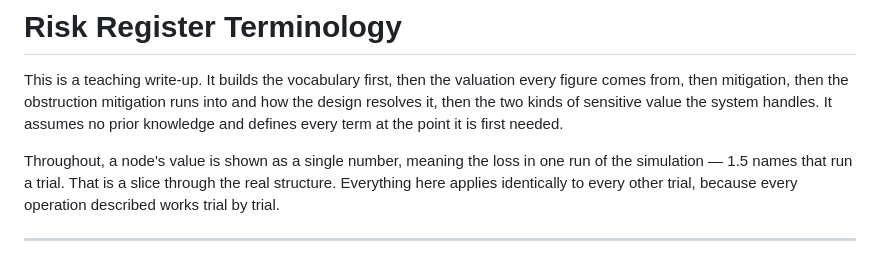
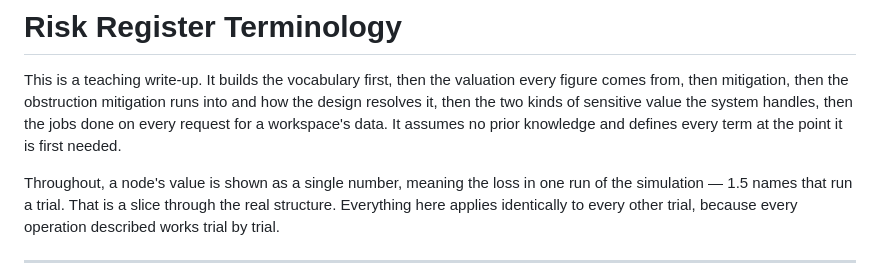
Before and after one commit to risquanter/register, a Markdown page: docs/user/TERMINOLOGY.md, the part around one of its changes. GitHub-like rendering.

```diff
--- a/docs/user/TERMINOLOGY.md
+++ b/docs/user/TERMINOLOGY.md
@@ -3,8 +3,9 @@
 This is a teaching write-up. It builds the vocabulary first, then the valuation
 every figure comes from, then mitigation, then the obstruction mitigation runs
 into and how the design resolves it, then the two kinds of sensitive value the
-system handles. It assumes no prior knowledge and defines every term at the
-point it is first needed.
+system handles, then the jobs done on every request for a workspace's data. It
+assumes no prior knowledge and defines every term at the point it is first
+needed.
 
 Throughout, a node's value is shown as a single number, meaning the loss in one
 run of the simulation — 1.5 names that run a trial. That is a slice through the
```
Also changed, not shown: other parts of docs/user/TERMINOLOGY.md (+79 -0 lines).
